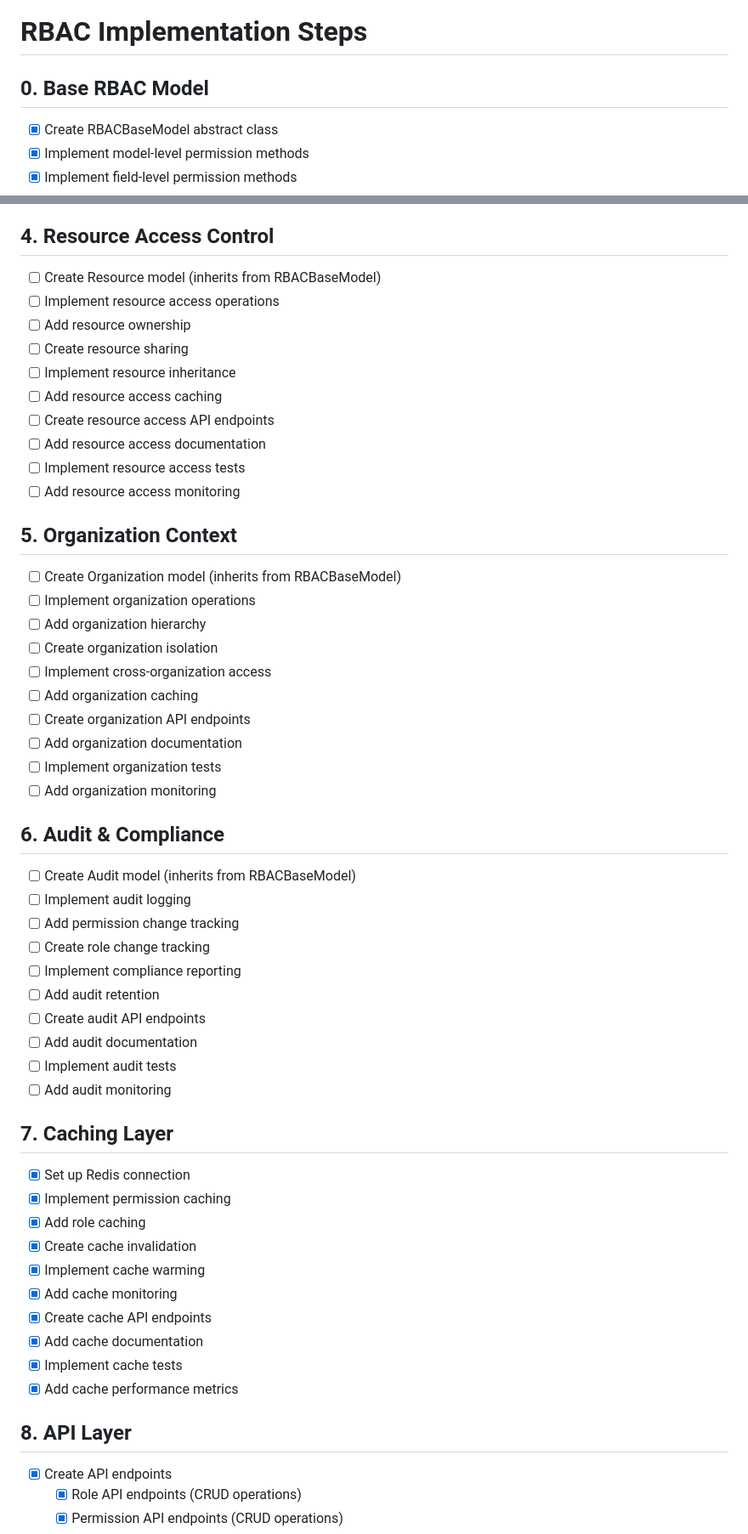
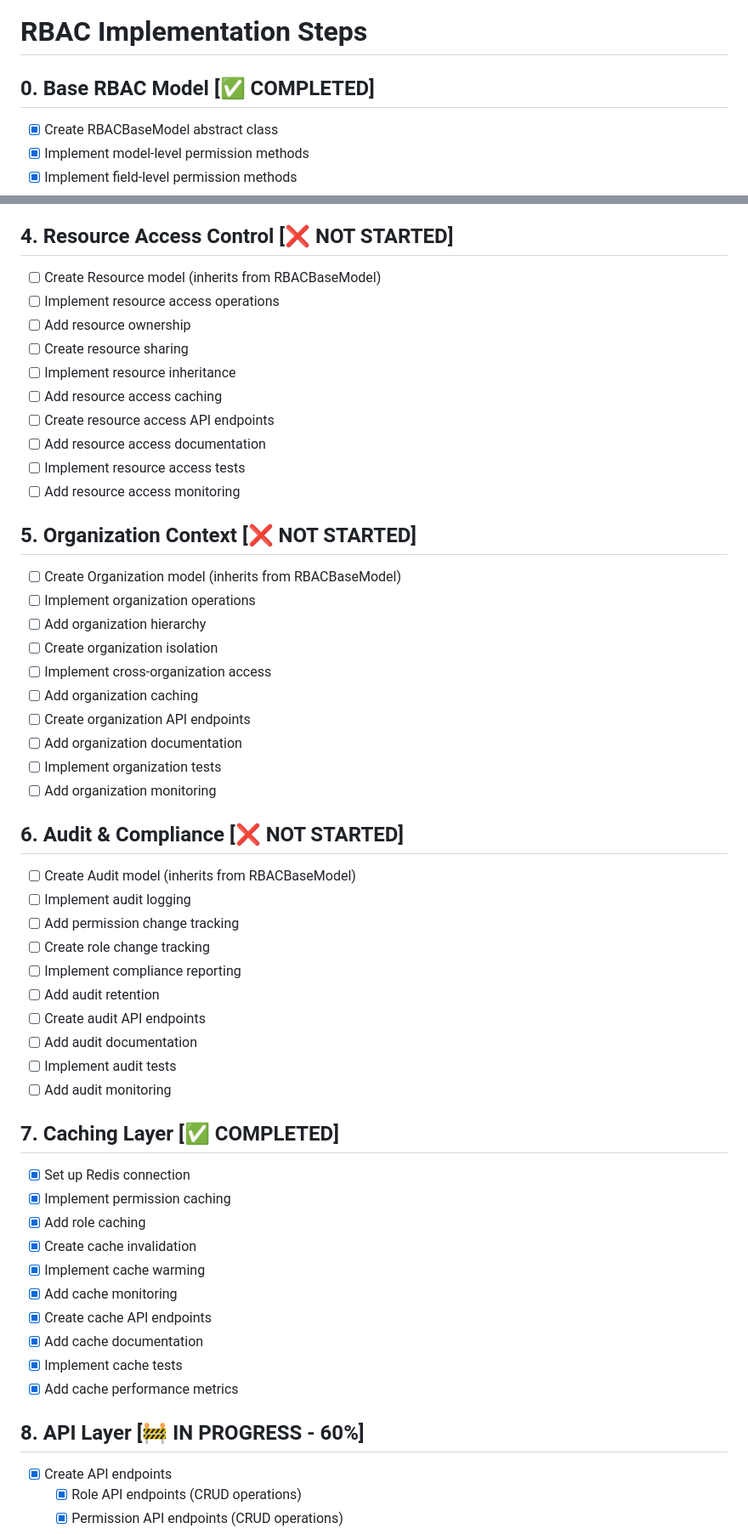
Before and after one commit to devalees/backend, a Markdown page: docs/rbac/IMPLEMENTATION_STEPS.md, 2 parts joined by grey strips. Shown at 85% size. GitHub-like rendering.

```diff
--- a/docs/rbac/IMPLEMENTATION_STEPS.md
+++ b/docs/rbac/IMPLEMENTATION_STEPS.md
@@ -1,6 +1,6 @@
 # RBAC Implementation Steps
 
-## 0. Base RBAC Model
+## 0. Base RBAC Model [✅ COMPLETED]
 - [x] Create RBACBaseModel abstract class
 - [x] Implement model-level permission methods
 - [x] Implement field-level permission methods
@@ -145,7 +145,7 @@
   - [x] Added role usage tracking
   - [x] Implemented permission usage monitoring
 
-## 4. Resource Access Control
+## 4. Resource Access Control [❌ NOT STARTED]
 - [ ] Create Resource model (inherits from RBACBaseModel)
 - [ ] Implement resource access operations
 - [ ] Add resource ownership
@@ -157,7 +157,7 @@
 - [ ] Implement resource access tests
 - [ ] Add resource access monitoring
 
-## 5. Organization Context
+## 5. Organization Context [❌ NOT STARTED]
 - [ ] Create Organization model (inherits from RBACBaseModel)
 - [ ] Implement organization operations
 - [ ] Add organization hierarchy
@@ -169,7 +169,7 @@
 - [ ] Implement organization tests
 - [ ] Add organization monitoring
 
-## 6. Audit & Compliance
+## 6. Audit & Compliance [❌ NOT STARTED]
 - [ ] Create Audit model (inherits from RBACBaseModel)
 - [ ] Implement audit logging
 - [ ] Add permission change tracking
@@ -181,7 +181,7 @@
 - [ ] Implement audit tests
 - [ ] Add audit monitoring
 
-## 7. Caching Layer
+## 7. Caching Layer [✅ COMPLETED]
 - [x] Set up Redis connection
 - [x] Implement permission caching
 - [x] Add role caching
@@ -193,7 +193,7 @@
 - [x] Implement cache tests
 - [x] Add cache performance metrics
 
-## 8. API Layer
+## 8. API Layer [🚧 IN PROGRESS - 60%]
 - [x] Create API endpoints
   - [x] Role API endpoints (CRUD operations)
   - [x] Permission API endpoints (CRUD operations)
```
Also changed, not shown: other parts of docs/rbac/IMPLEMENTATION_STEPS.md (+23 -11 lines).
